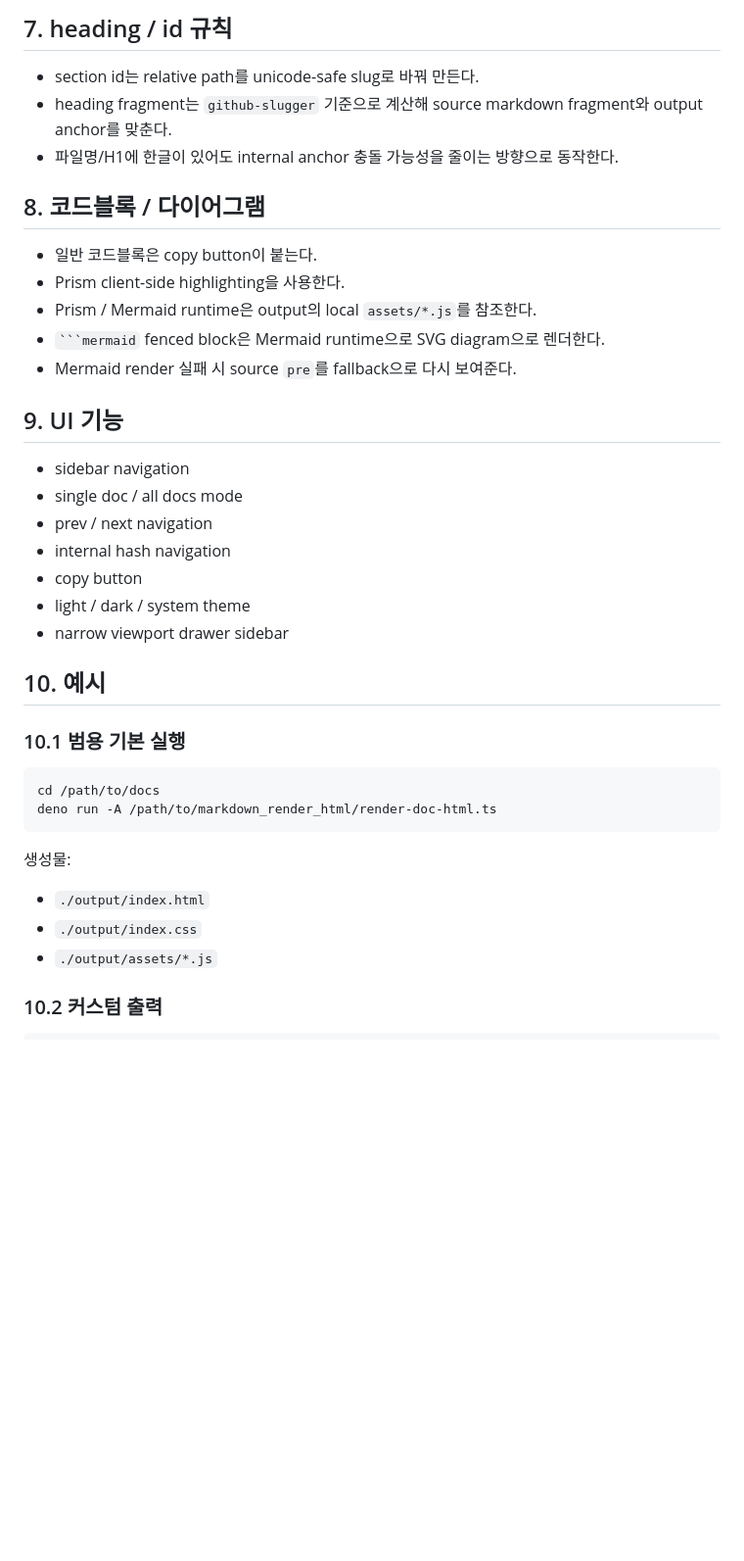
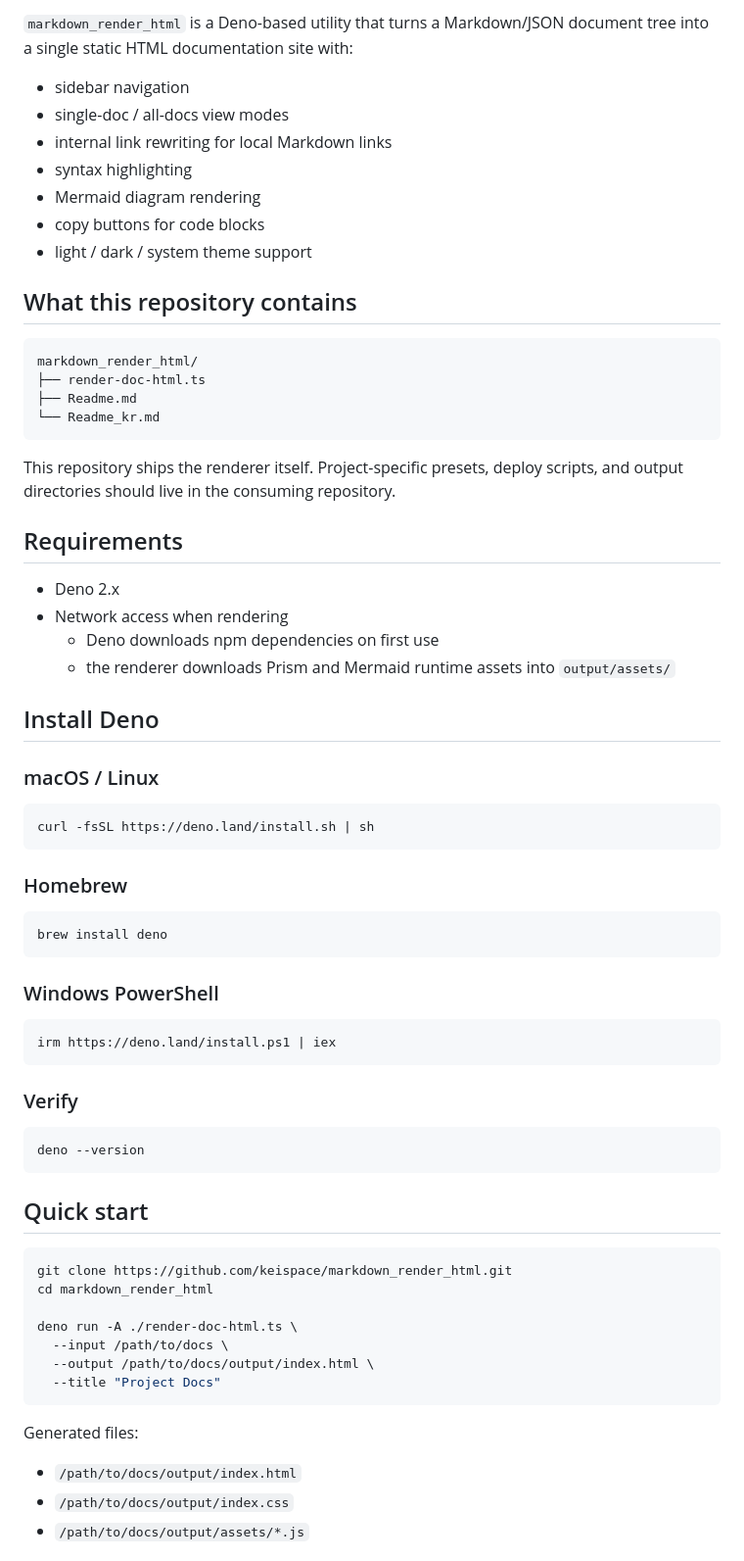
Before and after one commit to keispace/markdown_render_html, a Markdown page: Readme.md, the part around one of its changes. Shown at 98% size. Drawn GitHub-style; blank space fills up the shorter version.

Commit message:
Improve renderer README
Co-authored-by: Copilot <223556219+Copilot@users.noreply.github.com>

`````diff
--- a/Readme.md
+++ b/Readme.md
@@ -59,40 +5,74 @@
-## 7. heading / id 규칙
-
-- section id는 relative path를 unicode-safe slug로 바꿔 만든다.
-- heading fragment는 `github-slugger` 기준으로 계산해 source markdown fragment와 output anchor를 맞춘다.
-- 파일명/H1에 한글이 있어도 internal anchor 충돌 가능성을 줄이는 방향으로 동작한다.
-
-## 8. 코드블록 / 다이어그램
-
-- 일반 코드블록은 copy button이 붙는다.
-- Prism client-side highlighting을 사용한다.
-- Prism / Mermaid runtime은 output의 local `assets/*.js`를 참조한다.
-- ```` ```mermaid ```` fenced block은 Mermaid runtime으로 SVG diagram으로 렌더한다.
-- Mermaid render 실패 시 source `pre`를 fallback으로 다시 보여준다.
-
-## 9. UI 기능
+`markdown_render_html` is a Deno-based utility that turns a Markdown/JSON
+document tree into a single static HTML documentation site with:
 
 - sidebar navigation
-- single doc / all docs mode
-- prev / next navigation
-- internal hash navigation
-- copy button
-- light / dark / system theme
-- narrow viewport drawer sidebar
+- single-doc / all-docs view modes
+- internal link rewriting for local Markdown links
+- syntax highlighting
+- Mermaid diagram rendering
+- copy buttons for code blocks
+- light / dark / system theme support
 
-## 10. 예시
+## What this repository contains
 
-### 10.1 범용 기본 실행
+```text
+markdown_render_html/
+├── render-doc-html.ts
+├── Readme.md
+└── Readme_kr.md
+```
+
+This repository ships the renderer itself. Project-specific presets, deploy
+scripts, and output directories should live in the consuming repository.
+
+## Requirements
+
+- Deno 2.x
+- Network access when rendering
+  - Deno downloads npm dependencies on first use
+  - the renderer downloads Prism and Mermaid runtime assets into `output/assets/`
+
+## Install Deno
+
+### macOS / Linux
 
 ```bash
-cd /path/to/docs
-deno run -A /path/to/markdown_render_html/render-doc-html.ts
+curl -fsSL https://deno.land/install.sh | sh
 ```
 
-생성물:
+### Homebrew
 
-- `./output/index.html`
-- `./output/index.css`
-- `./output/assets/*.js`
+```bash
+brew install deno
+```
 
-### 10.2 커스텀 출력
+### Windows PowerShell
+
+```powershell
+irm https://deno.land/install.ps1 | iex
+```
+
+### Verify
+
+```bash
+deno --version
+```
+
+## Quick start
+
+```bash
+git clone https://github.com/keispace/markdown_render_html.git
+cd markdown_render_html
+
+deno run -A ./render-doc-html.ts \
+  --input /path/to/docs \
+  --output /path/to/docs/output/index.html \
+  --title "Project Docs"
+```
+
+Generated files:
+
+- `/path/to/docs/output/index.html`
+- `/path/to/docs/output/index.css`
+- `/path/to/docs/output/assets/*.js`
+
`````
Also changed, not shown: other parts of Readme.md (+85 -79 lines), Readme_kr.md (added, +172 -0 lines).
